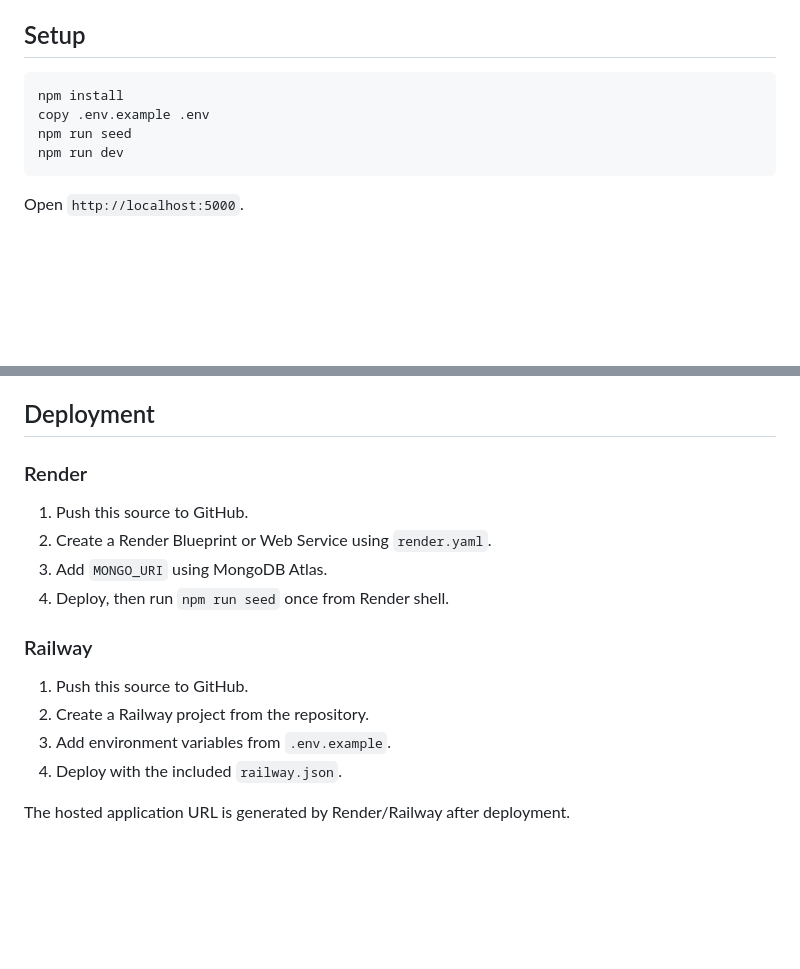
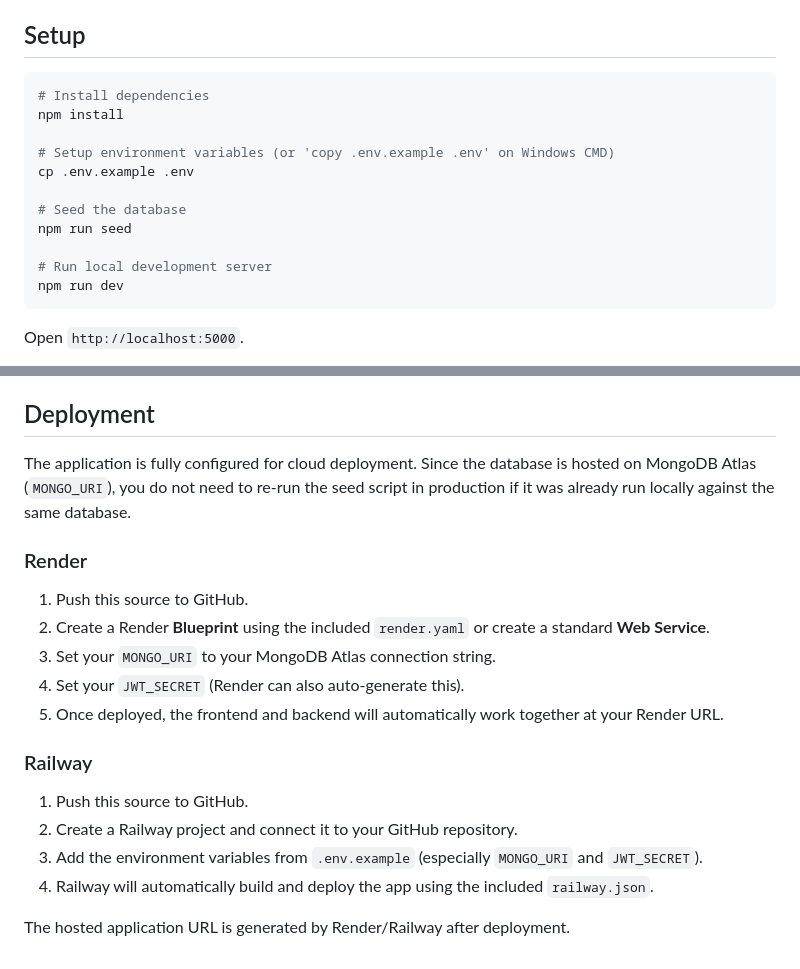
Before and after one commit to Vartika-Mishra13/last-mile-delivery-tracker, a Markdown page: README.md, 2 parts joined by grey strips. GitHub-like rendering; blank space fills up the shorter version.

Commit message:
Describe your changes

````diff
--- a/README.md
+++ b/README.md
@@ -17,9 +17,16 @@ Delivery management platform with customer ordering, admin dispatch, configurabl
 ## Setup
 
 ```bash
+# Install dependencies
 npm install
-copy .env.example .env
+
+# Setup environment variables (or 'copy .env.example .env' on Windows CMD)
+cp .env.example .env
+
+# Seed the database
 npm run seed
+
+# Run local development server
 npm run dev
 ```
 
@@ -129,18 +136,21 @@ Quote/order body:
 
 ## Deployment
 
+The application is fully configured for cloud deployment. Since the database is hosted on MongoDB Atlas (`MONGO_URI`), you do not need to re-run the seed script in production if it was already run locally against the same database.
+
 ### Render
 
 1. Push this source to GitHub.
-2. Create a Render Blueprint or Web Service using `render.yaml`.
-3. Add `MONGO_URI` using MongoDB Atlas.
-4. Deploy, then run `npm run seed` once from Render shell.
+2. Create a Render **Blueprint** using the included `render.yaml` or create a standard **Web Service**.
+3. Set your `MONGO_URI` to your MongoDB Atlas connection string.
+4. Set your `JWT_SECRET` (Render can also auto-generate this).
+5. Once deployed, the frontend and backend will automatically work together at your Render URL.
 
 ### Railway
 
 1. Push this source to GitHub.
-2. Create a Railway project from the repository.
-3. Add environment variables from `.env.example`.
-4. Deploy with the included `railway.json`.
+2. Create a Railway project and connect it to your GitHub repository.
+3. Add the environment variables from `.env.example` (especially `MONGO_URI` and `JWT_SECRET`).
+4. Railway will automatically build and deploy the app using the included `railway.json`.
 
 The hosted application URL is generated by Render/Railway after deployment.
````
